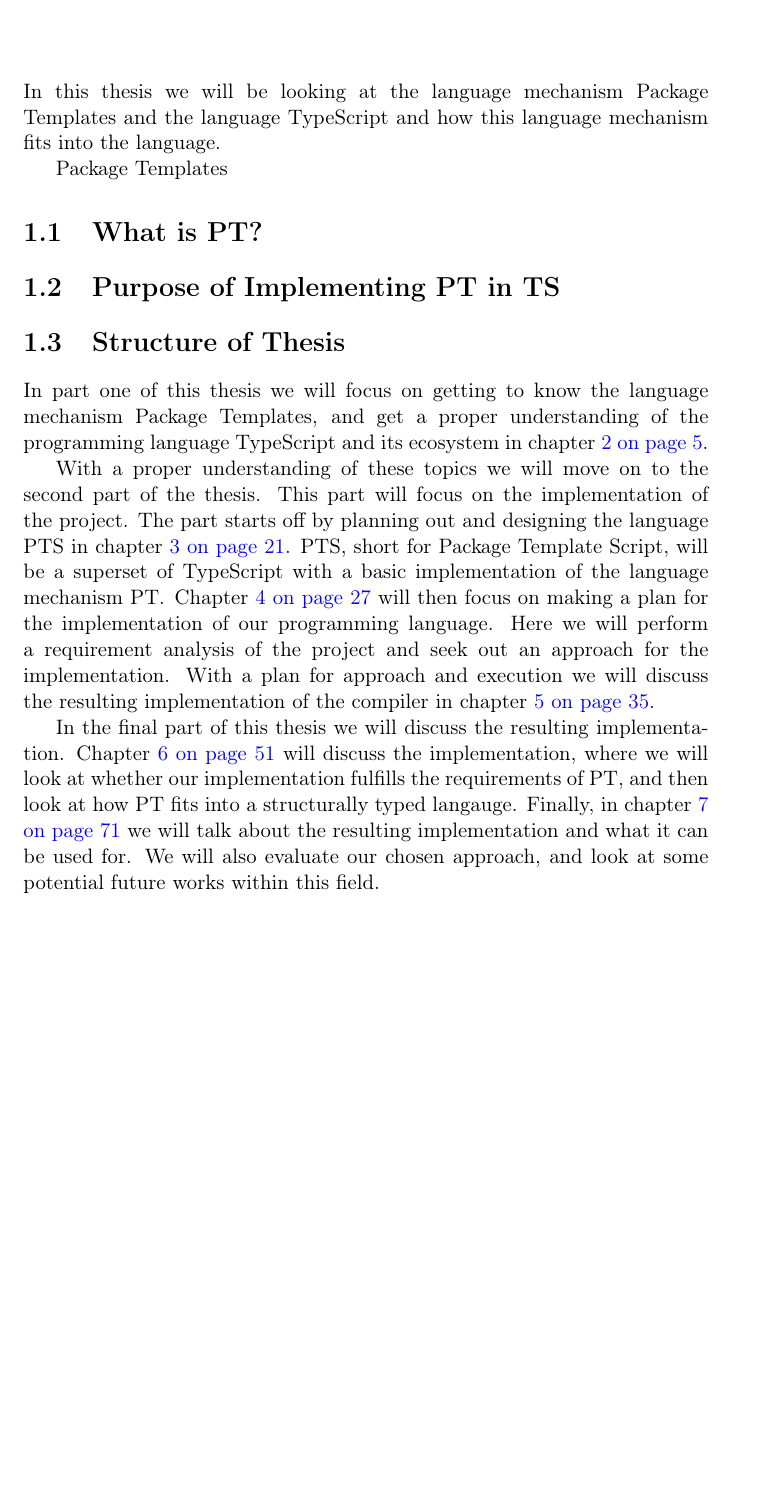
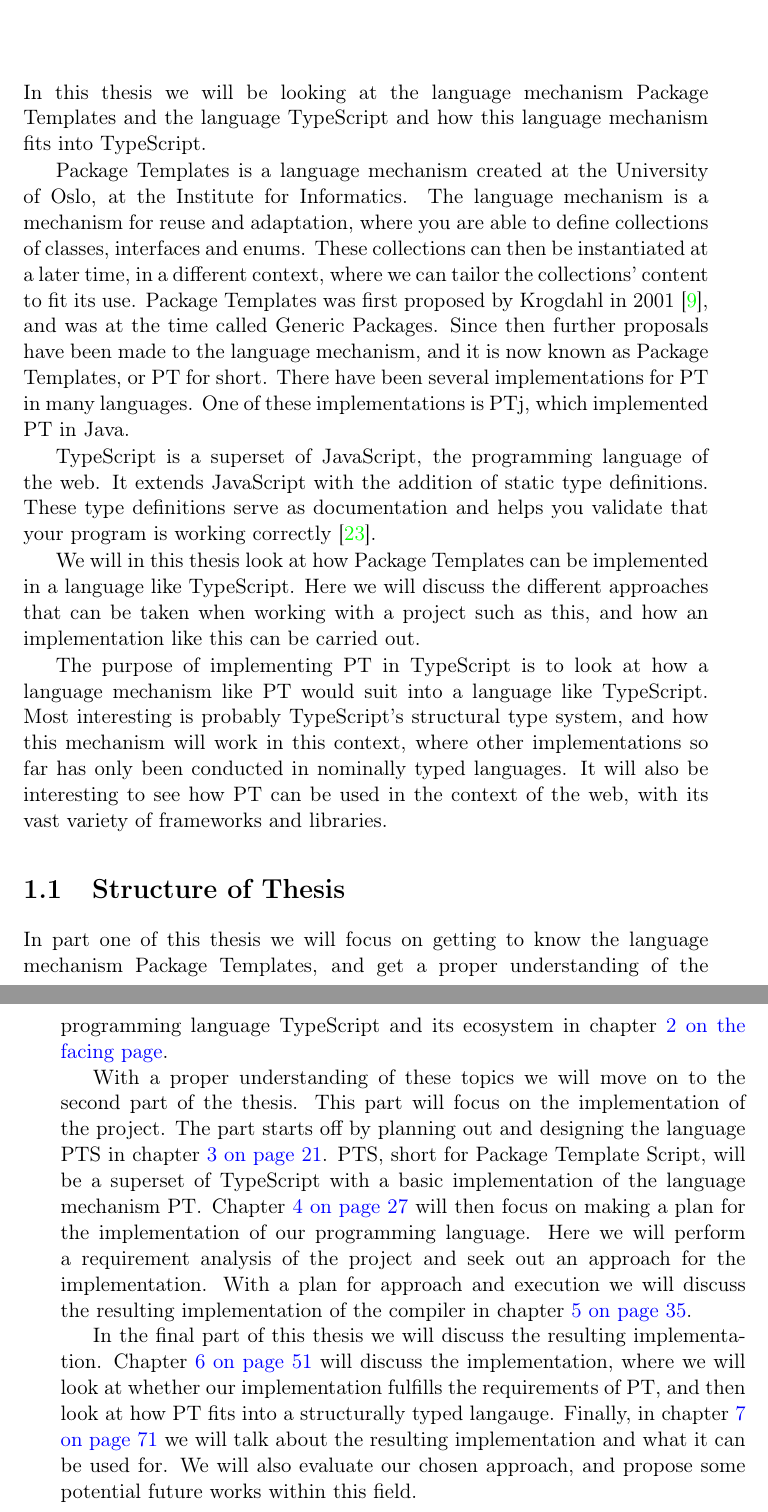
Before and after one commit to petter/master-thesis, a LaTeX thesis (src/main.tex, which reads src/chapters/introduction/introduction.tex): part of page 14 of 86 before the commit and two parts of pages 15 and 16 of 87 after it, the two joined at a grey line, cut so that both start at the same text, the shorter picture padded with empty space. Compiled offline with pdfLaTeX; a LaTeX package or settings file that is missing is left out.

Commit message:
Røff introduksjon

```diff
--- a/src/chapters/introduction/introduction.tex
+++ b/src/chapters/introduction/introduction.tex
@@ -3,15 +3,27 @@
 
 \chapter{Introduction}\label{ch:introduction}
 
-In this thesis we will be looking at the language mechanism Package Templates and the language TypeScript and how this language mechanism fits into the language.
+In this thesis we will be looking at the language mechanism Package Templates and the language TypeScript and how this language mechanism fits into TypeScript.
 
-Package Templates
+Package Templates is a language mechanism created at the University of Oslo, at the Institute for Informatics.
+The language mechanism is a mechanism for reuse and adaptation, where you are able to define collections of classes, interfaces and enums.
+These collections can then be instantiated at a later time, in a different context, where we can tailor the collections' content to fit its use.
+Package Templates was first proposed by Krogdahl in 2001~\cite{krogdahl:GP}, and was at the time called Generic Packages.
+Since then further proposals have been made to the language mechanism, and it is now known as Package Templates, or PT for short.
+There have been several implementations for PT in many languages.
+One of these implementations is PTj, which implemented PT in Java.
 
-\section{What is PT?}\label{sec:what-is-pt?}
+TypeScript is a superset of JavaScript, the programming language of the web.
+It extends JavaScript with the addition of static type definitions.
+These type definitions serve as documentation and helps you validate that your program is working correctly~\cite{tswebsite}.
+
+We will in this thesis look at how Package Templates can be implemented in a language like TypeScript.
+Here we will discuss the different approaches that can be taken when working with a project such as this, and how an implementation like this can be carried out.
 
 
-\section{Purpose of Implementing PT in TS}\label{sec:purpose-of-implementing-pt-in-ts}
-
+The purpose of implementing PT in TypeScript is to look at how a language mechanism like PT would suit into a language like TypeScript.
+Most interesting is probably TypeScript's structural type system, and how this mechanism will work in this context, where other implementations so far has only been conducted in nominally typed languages.
+It will also be interesting to see how PT can be used in the context of the web, with its vast variety of frameworks and libraries.
 
 \section{Structure of Thesis}\label{sec:structure-of-thesis}
 
@@ -28,6 +40,6 @@
 In the final part of this thesis we will discuss the resulting implementation.
 Chapter~\vref{ch:discussion} will discuss the implementation, where we will look at whether our implementation fulfills the requirements of PT, and then look at how PT fits into a structurally typed langauge.
 Finally, in chapter~\vref{ch:results} we will talk about the resulting implementation and what it can be used for.
-We will also evaluate our chosen approach, and look at some potential future works within this field.
+We will also evaluate our chosen approach, and propose some potential future works within this field.
 
 % TODO litt mer
```
Also changed, not shown: src/diff.tex (+7 -0 lines), src/main.pdf.
